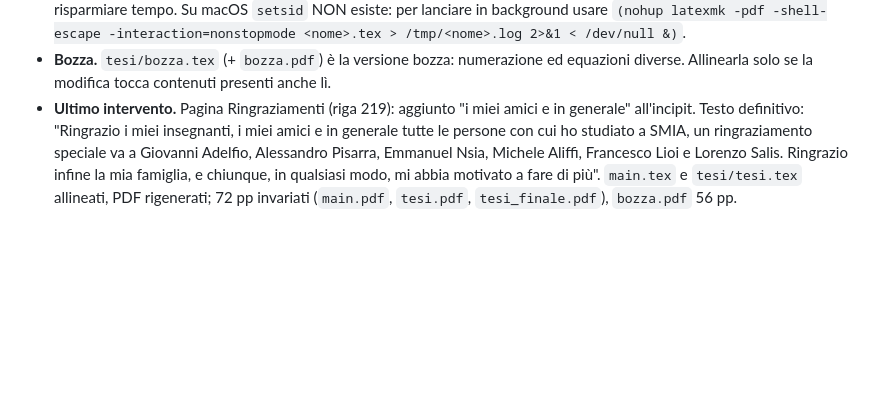
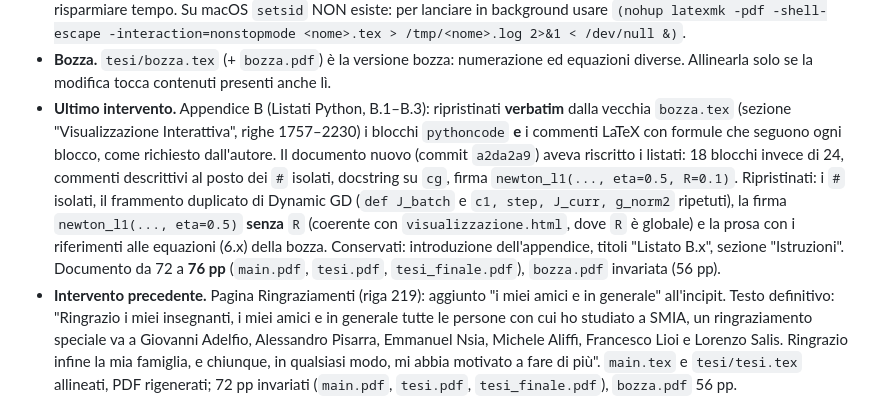
Before and after one commit to Alessandro1040/selezione-dinamica-batch, a Markdown page: README.md, the part around the change. Drawn GitHub-style; blank space fills up the shorter version.

Commit message:
README: nota operativa (Appendice B ripristinata da bozza, 76 pp)

```diff
--- a/README.md
+++ b/README.md
@@ -101,7 +101,20 @@ Da tenere presente nelle sessioni di lavoro successive:
 - **Bozza.** `tesi/bozza.tex` (+ `bozza.pdf`) è la versione bozza: numerazione
   ed equazioni diverse. Allinearla solo se la modifica tocca contenuti presenti
   anche lì.
-- **Ultimo intervento.** Pagina Ringraziamenti (riga 219): aggiunto
+- **Ultimo intervento.** Appendice B (Listati Python, B.1–B.3): ripristinati
+  **verbatim** dalla vecchia `bozza.tex` (sezione "Visualizzazione Interattiva",
+  righe 1757–2230) i blocchi `pythoncode` **e** i commenti LaTeX con formule che
+  seguono ogni blocco, come richiesto dall'autore. Il documento nuovo (commit
+  `a2da2a9`) aveva riscritto i listati: 18 blocchi invece di 24, commenti
+  descrittivi al posto dei `#` isolati, docstring su `cg`, firma
+  `newton_l1(..., eta=0.5, R=0.1)`. Ripristinati: i `#` isolati, il frammento
+  duplicato di Dynamic GD (`def J_batch` e `c1, step, J_curr, g_norm2` ripetuti),
+  la firma `newton_l1(..., eta=0.5)` **senza** `R` (coerente con
+  `visualizzazione.html`, dove `R` è globale) e la prosa con i riferimenti
+  alle equazioni (6.x) della bozza. Conservati: introduzione dell'appendice,
+  titoli "Listato B.x", sezione "Istruzioni". Documento da 72 a **76 pp**
+  (`main.pdf`, `tesi.pdf`, `tesi_finale.pdf`), `bozza.pdf` invariata (56 pp).
+- **Intervento precedente.** Pagina Ringraziamenti (riga 219): aggiunto
   "i miei amici e in generale" all'incipit. Testo definitivo: "Ringrazio i
   miei insegnanti, i miei amici e in generale tutte le persone con cui ho
   studiato a SMIA, un ringraziamento speciale va a Giovanni Adelfio,
```
